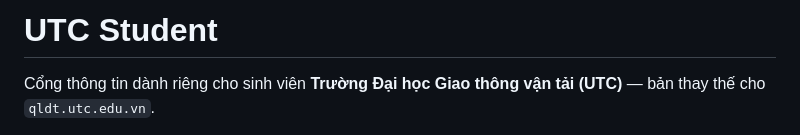
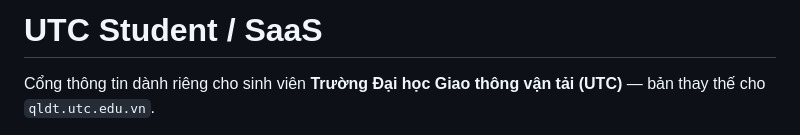
Before and after one commit to vuduykhoaxd/utc-student, a Markdown page: README.md, the part around the change. Drawn GitHub-style.

```diff
--- a/README.md
+++ b/README.md
@@ -1,4 +1,4 @@
-# UTC Student
+# UTC Student / SaaS
 
 Cổng thông tin dành riêng cho sinh viên **Trường Đại học Giao thông vận tải (UTC)** —
 bản thay thế cho `qldt.utc.edu.vn`.
```
